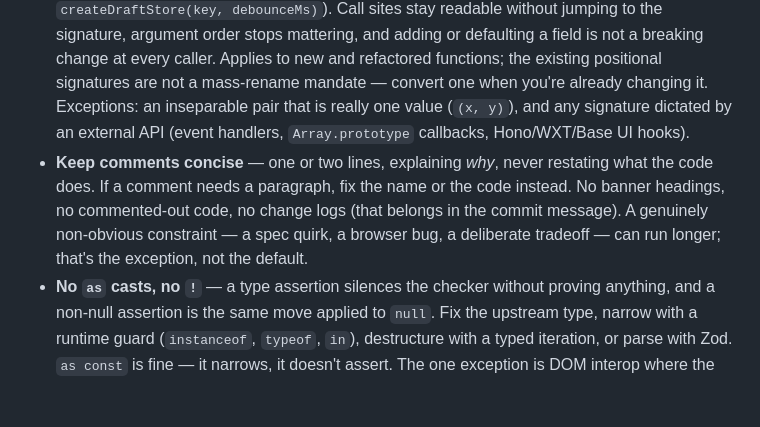
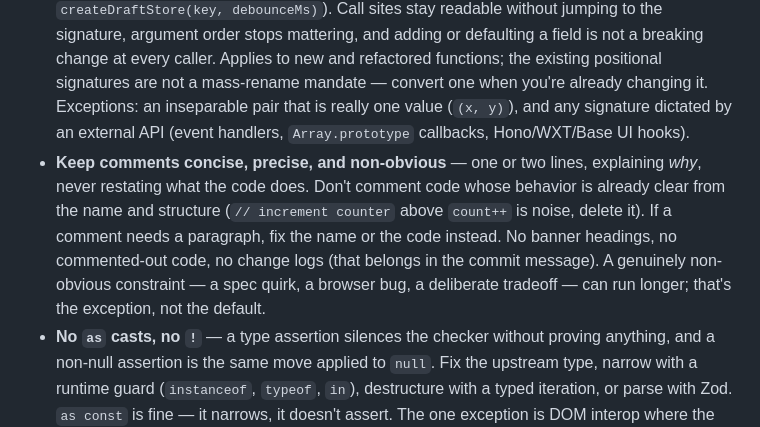
Before and after one commit to thevrus/MarkLayer, a Markdown page: CLAUDE.md, the part around the change. Drawn GitHub-style; blank space fills up the shorter version.

Commit message:
docs: require comments to explain why, never restate what the code does
Explicit rule against the "// increment counter" above "count++" kind
of noise, per the user's request to keep comments concise and precise
rather than verbose and obvious.

Co-Authored-By: Claude Sonnet 5 <noreply@anthropic.com>

```diff
--- a/CLAUDE.md
+++ b/CLAUDE.md
@@ -105,7 +105,7 @@ packages/types/     # Shared types & Zod schemas (DrawOp union incl. guide/inspe
 - **Single quotes, always semicolons** — enforced by Biome (line width 120, 2-space indent). Biome does not parse `.astro` files (`!**/*.astro` in `biome.json`), so match the surrounding style by hand in `apps/site`.
 - **No `any`** — `noExplicitAny: error` in Biome.
 - **Two or more parameters → take a single object** — a function that needs more than one input takes one named-field object (`createDraftStore({ key, debounceMs })`, not `createDraftStore(key, debounceMs)`). Call sites stay readable without jumping to the signature, argument order stops mattering, and adding or defaulting a field is not a breaking change at every caller. Applies to new and refactored functions; the existing positional signatures are not a mass-rename mandate — convert one when you're already changing it. Exceptions: an inseparable pair that is really one value (`(x, y)`), and any signature dictated by an external API (event handlers, `Array.prototype` callbacks, Hono/WXT/Base UI hooks).
-- **Keep comments concise** — one or two lines, explaining *why*, never restating what the code does. If a comment needs a paragraph, fix the name or the code instead. No banner headings, no commented-out code, no change logs (that belongs in the commit message). A genuinely non-obvious constraint — a spec quirk, a browser bug, a deliberate tradeoff — can run longer; that's the exception, not the default.
+- **Keep comments concise, precise, and non-obvious** — one or two lines, explaining *why*, never restating what the code does. Don't comment code whose behavior is already clear from the name and structure (`// increment counter` above `count++` is noise, delete it). If a comment needs a paragraph, fix the name or the code instead. No banner headings, no commented-out code, no change logs (that belongs in the commit message). A genuinely non-obvious constraint — a spec quirk, a browser bug, a deliberate tradeoff — can run longer; that's the exception, not the default.
 - **No `as` casts, no `!`** — a type assertion silences the checker without proving anything, and a non-null assertion is the same move applied to `null`. Fix the upstream type, narrow with a runtime guard (`instanceof`, `typeof`, `in`), destructure with a typed iteration, or parse with Zod. `as const` is fine — it narrows, it doesn't assert. The one exception is DOM interop where the platform types are genuinely wider than reality (`cloneNode` returning `Node`, `getRootNode()`, a vendor-prefixed property): keep it to a single line at the boundary with a comment saying why. `!` has no exception — use a guard, `?.`, or `??`. Neither is machine-enforced today: Biome's `noNonNullAssertion` is deliberately `off` because ~13 pre-existing assertions still need cleaning up, and Biome has no rule for `as` at all. Don't add new ones.
 - **Prefer signals over `useEffect`** — derive shared state with `useSignalEffect` / `useComputed`; reach for `useEffect` only when integrating with non-signal-aware APIs.
 - **Keyboard handling uses `tinykeys`** (already a dep) — not raw `addEventListener('keydown')`. Pair a keydown + a `{ event: 'keyup' }` call to track held modifiers (Alt, Shift). Iframe-scoped tools register on both iframe `win` and host `window`.
```
